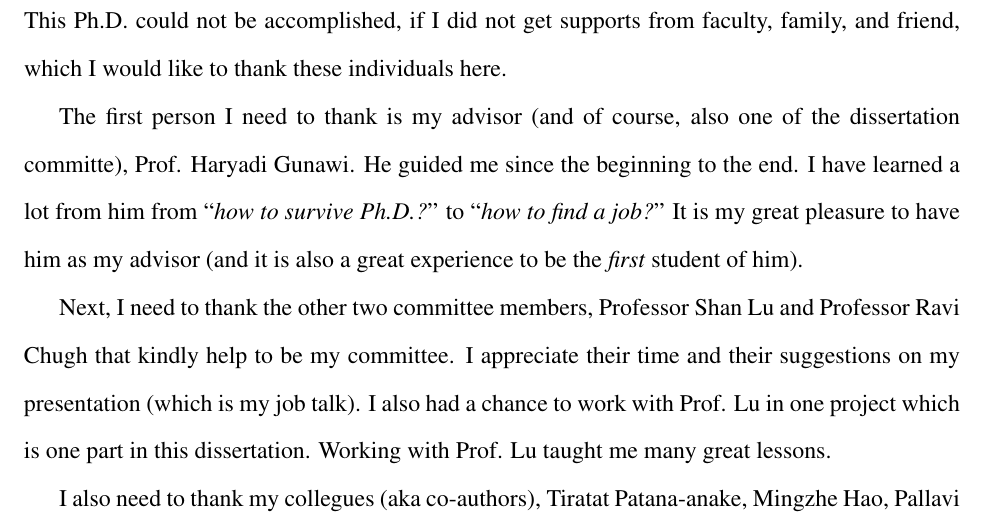
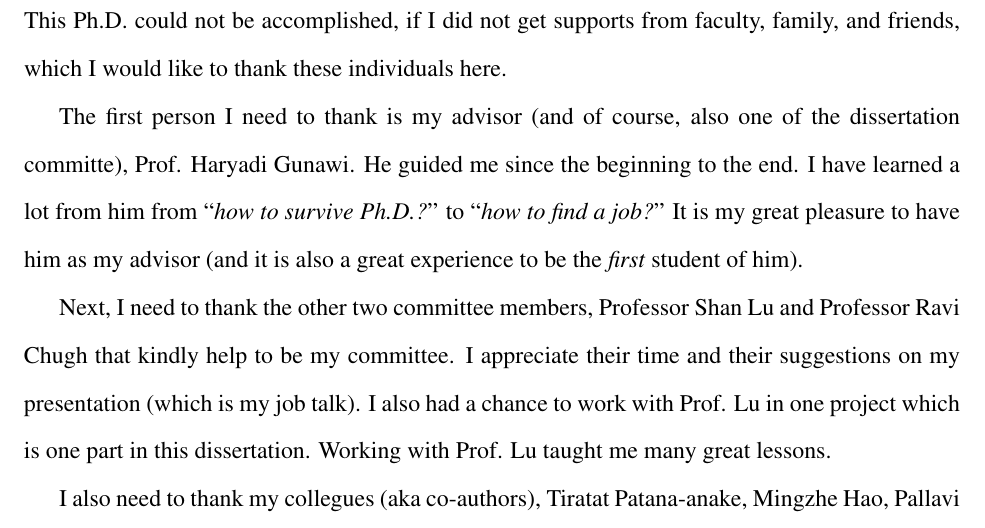
Before and after one commit to tanakorn/dissertation, a LaTeX thesis (main.tex, which reads ack.tex): part of page 10 of 130, cut so that both start at the same text. Compiled offline with pdfLaTeX.

Commit message:
Fix typo

```diff
--- a/ack.tex
+++ b/ack.tex
@@ -1,5 +1,5 @@
 This Ph.D. could not be accomplished, if I did not get supports from faculty,
-family, and friend, which I would like to thank these individuals here.
+family, and friends, which I would like to thank these individuals here.
 
 The first person I need to thank is my advisor (and of course, also one of the
 dissertation committe), Prof. Haryadi Gunawi. He guided me since the beginning
```
